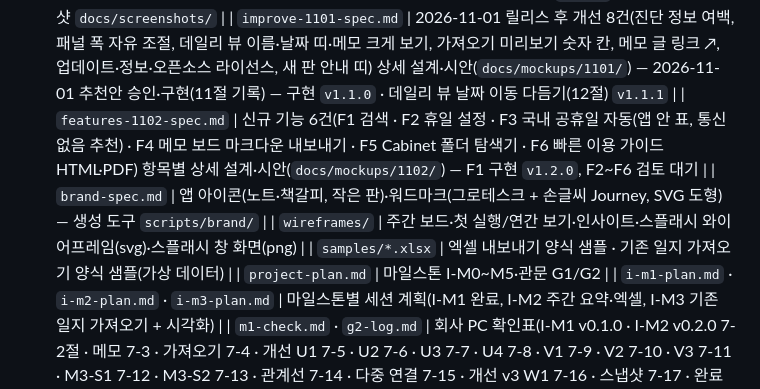
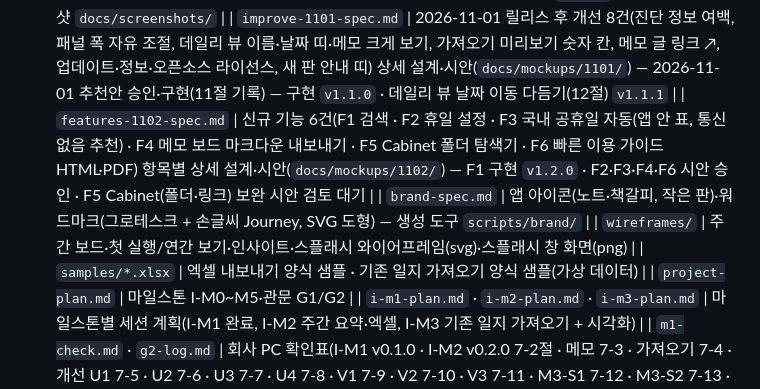
Before and after one commit to chs2147/work-journey-board, a Markdown page: CLAUDE.md, the part around the change. GitHub-like rendering.

```diff
--- a/CLAUDE.md
+++ b/CLAUDE.md
@@ -29,7 +29,7 @@
   | `optimize-1031-plan.md` | 정식 릴리스 준비 1 — 최적화 점검(데이터 로딩·주 전환 조회, 백업·복구 빈틈, 1년치 일지 메모리 증가 측정: 원인 = 메모 이미지 `data:` 그리기) 개선 상세 계획 O1~O6 — 2026-11-01 추천안 확정(이미지 = canvas 표시 크기, 주기 백업 2시간, 복원 규칙 확장, 보조 백업 위치 기본 꺼짐, 메모리 검사 CI main만), O1~O6 구현(6절 기록) · `v0.3.0` 보존 브랜치 `pre-0.3.0` |
   | `release-phase2-spec.md` | 정식 릴리스 준비 2 — 시그니처 기본값(첫 설치)·테마 순서·설치 프로그램 스플래시·정식 판/오프라인판 배포·README·티저 사이트(핵심 기능 3개)·개인 브랜드 적용 상세 설계 — 2026-11-01 추천안 확정·구현(브랜드 키트 sanbonjini v2.0.0, 만든 이 표시 M1/H1, 10절 기록) — 구현 `v1.0.0` · 시그니처 스크린샷 `docs/screenshots/` |
   | `improve-1101-spec.md` | 2026-11-01 릴리스 후 개선 8건(진단 정보 여백, 패널 폭 자유 조절, 데일리 뷰 이름·날짜 띠·메모 크게 보기, 가져오기 미리보기 숫자 칸, 메모 글 링크 ↗, 업데이트·정보·오픈소스 라이선스, 새 판 안내 띠) 상세 설계·시안(`docs/mockups/1101/`) — 2026-11-01 추천안 승인·구현(11절 기록) — 구현 `v1.1.0` · 데일리 뷰 날짜 이동 다듬기(12절) `v1.1.1` |
-  | `features-1102-spec.md` | 신규 기능 6건(F1 검색 · F2 휴일 설정 · F3 국내 공휴일 자동(앱 안 표, 통신 없음 추천) · F4 메모 보드 마크다운 내보내기 · F5 Cabinet 폴더 탐색기 · F6 빠른 이용 가이드 HTML·PDF) 항목별 상세 설계·시안(`docs/mockups/1102/`) — F1 구현 `v1.2.0`, F2~F6 검토 대기 |
+  | `features-1102-spec.md` | 신규 기능 6건(F1 검색 · F2 휴일 설정 · F3 국내 공휴일 자동(앱 안 표, 통신 없음 추천) · F4 메모 보드 마크다운 내보내기 · F5 Cabinet 폴더 탐색기 · F6 빠른 이용 가이드 HTML·PDF) 항목별 상세 설계·시안(`docs/mockups/1102/`) — F1 구현 `v1.2.0` · F2·F3·F4·F6 시안 승인 · F5 Cabinet(폴더·링크) 보완 시안 검토 대기 |
   | `brand-spec.md` | 앱 아이콘(노트·책갈피, 작은 판)·워드마크(그로테스크 + 손글씨 Journey, SVG 도형) — 생성 도구 `scripts/brand/` |
   | `wireframes/` | 주간 보드·첫 실행/연간 보기·인사이트·스플래시 와이어프레임(svg)·스플래시 창 화면(png) |
   | `samples/*.xlsx` | 엑셀 내보내기 양식 샘플 · 기존 일지 가져오기 양식 샘플(가상 데이터) |
```
Also changed, not shown: docs/features-1102-spec.md (+17 -3 lines), docs/mockups/1102/f5b-cabinet.png (added).
